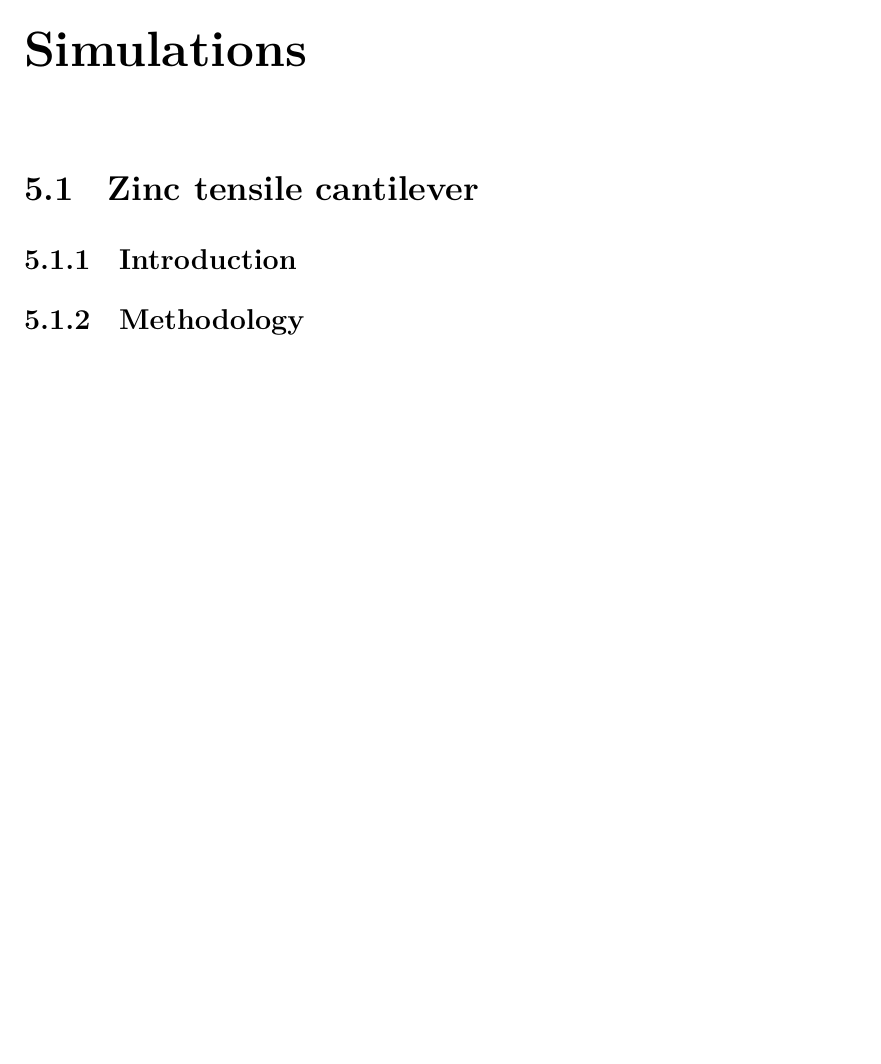
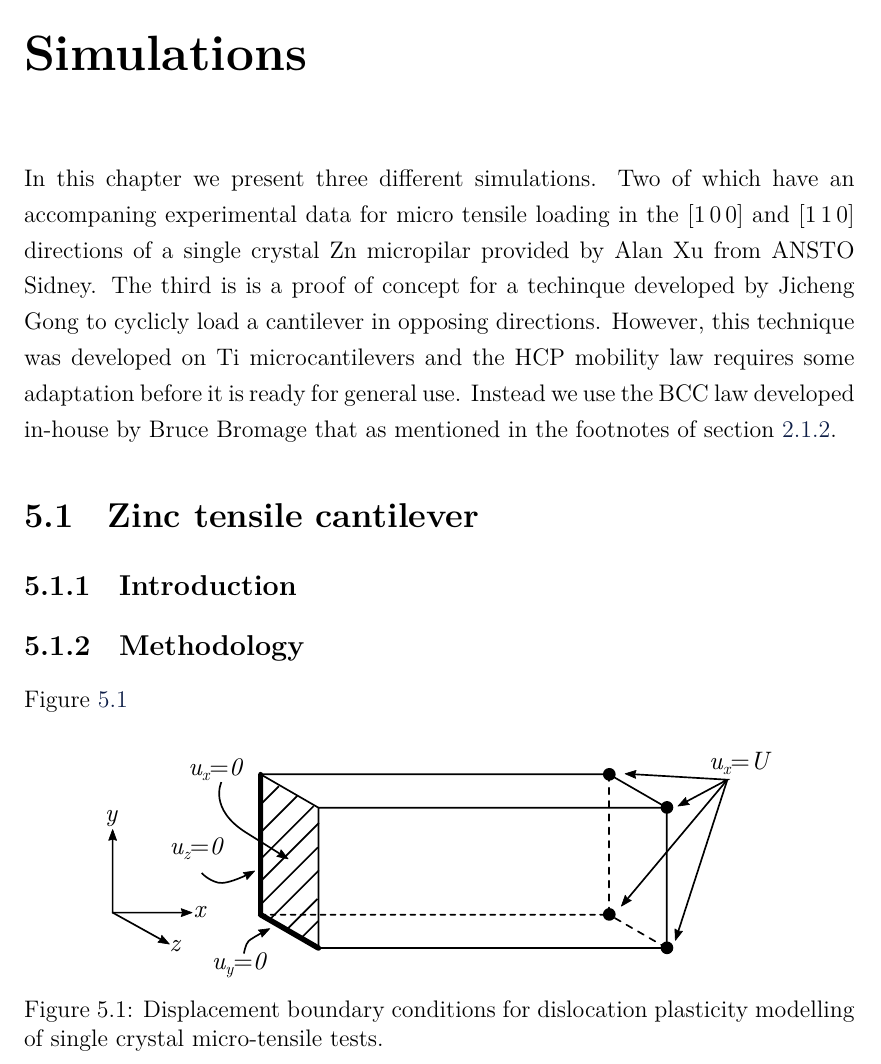
Before and after one commit to dcelisgarza/DPhil_Thesis, a LaTeX thesis (src/main.tex, which reads src/Simulations.tex): part of page 113 of 136 before the commit and part of page 115 of 138 after it, cut so that both start at the same text, the shorter picture padded with empty space. Compiled offline with LuaLaTeX.

Commit message:
Setting up simulation.

```diff
--- a/src/Simulations.tex
+++ b/src/Simulations.tex
@@ -1,8 +1,19 @@
 \chapter{Simulations}\label{c:simulations}
+
+In this chapter we present three different simulations. Two of which have an accompaning experimental data for micro tensile loading in the $[1\, 0\, 0]$ and $[1\, 1\, 0]$ directions of a single crystal Zn micropilar provided by Alan Xu from ANSTO Sidney. The third is is a proof of concept for a techinque developed by Jicheng Gong to cyclicly load a cantilever in opposing directions. However, this technique was developed on Ti microcantilevers and the HCP mobility law requires some adaptation before it is ready for general use. Instead we use the BCC law developed in-house by Bruce Bromage that as mentioned in the footnotes of \cref{ss:matrix}.
 
 \section{Zinc tensile cantilever}\label{s:zincTensile}
 \subsection{Introduction}
 \subsection{Methodology}
+
+\Cref{f:tensileSetup}
+\begin{figure}
+    \centering
+    \includegraphics[width=0.8\linewidth]{tensileSetup.pdf}
+    \caption[Displacement boundary conditions for dislocation plasticity modelling of single crystal micro-tensile tests.]{Displacement boundary conditions for dislocation plasticity modelling of single crystal micro-tensile tests.}
+    \label{f:tensileSetup}
+\end{figure}
+
 \subsection{Results and discussion}
 \subsection{Conclusions}
 
```
Also changed, not shown: src/Future.tex (+1 -1 lines), images/images2.svg, images/tensileSetup.pdf (added).
